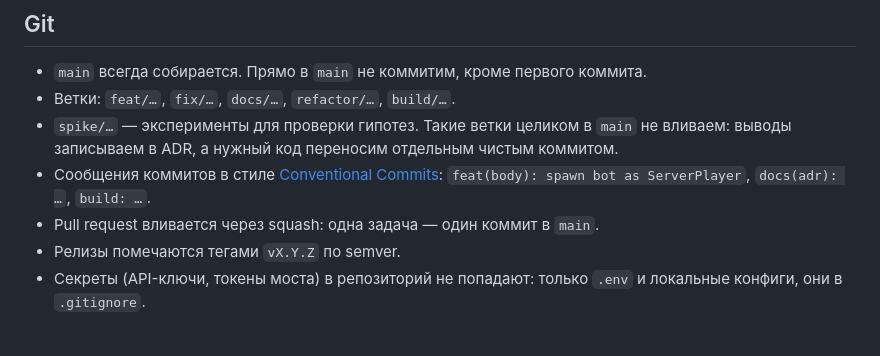
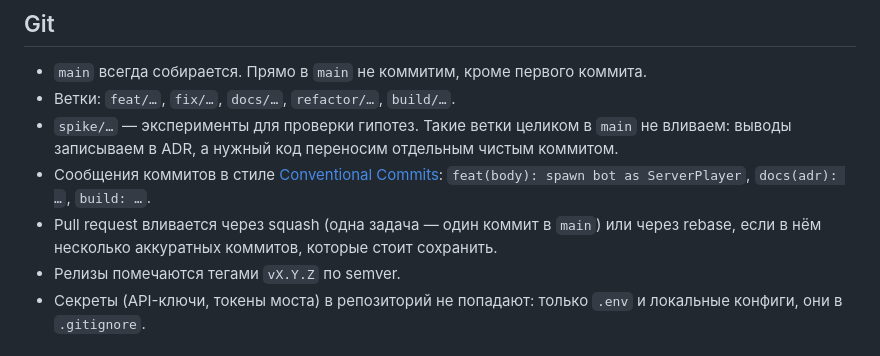
Before and after one commit to aremn/blocknet, a Markdown page: docs/DEVELOPMENT.md, the part around the change. Rendered like a GitHub page.

```diff
--- a/docs/DEVELOPMENT.md
+++ b/docs/DEVELOPMENT.md
@@ -45,7 +45,8 @@ export JAVA_HOME="$HOME/.jdks/jdk-21.0.12.1+1"   # путь к своему JDK
   записываем в ADR, а нужный код переносим отдельным чистым коммитом.
 - Сообщения коммитов в стиле [Conventional Commits](https://www.conventionalcommits.org/):
   `feat(body): spawn bot as ServerPlayer`, `docs(adr): …`, `build: …`.
-- Pull request вливается через squash: одна задача — один коммит в `main`.
+- Pull request вливается через squash (одна задача — один коммит в `main`) или через rebase, если
+  в нём несколько аккуратных коммитов, которые стоит сохранить.
 - Релизы помечаются тегами `vX.Y.Z` по semver.
 - Секреты (API-ключи, токены моста) в репозиторий не попадают: только `.env` и локальные
   конфиги, они в `.gitignore`.
```
Also changed, not shown: docs/ARCHITECTURE.md (+22 -8 lines), docs/adr/0005-mod-agnostic-body.md (added, +33 -0 lines).
